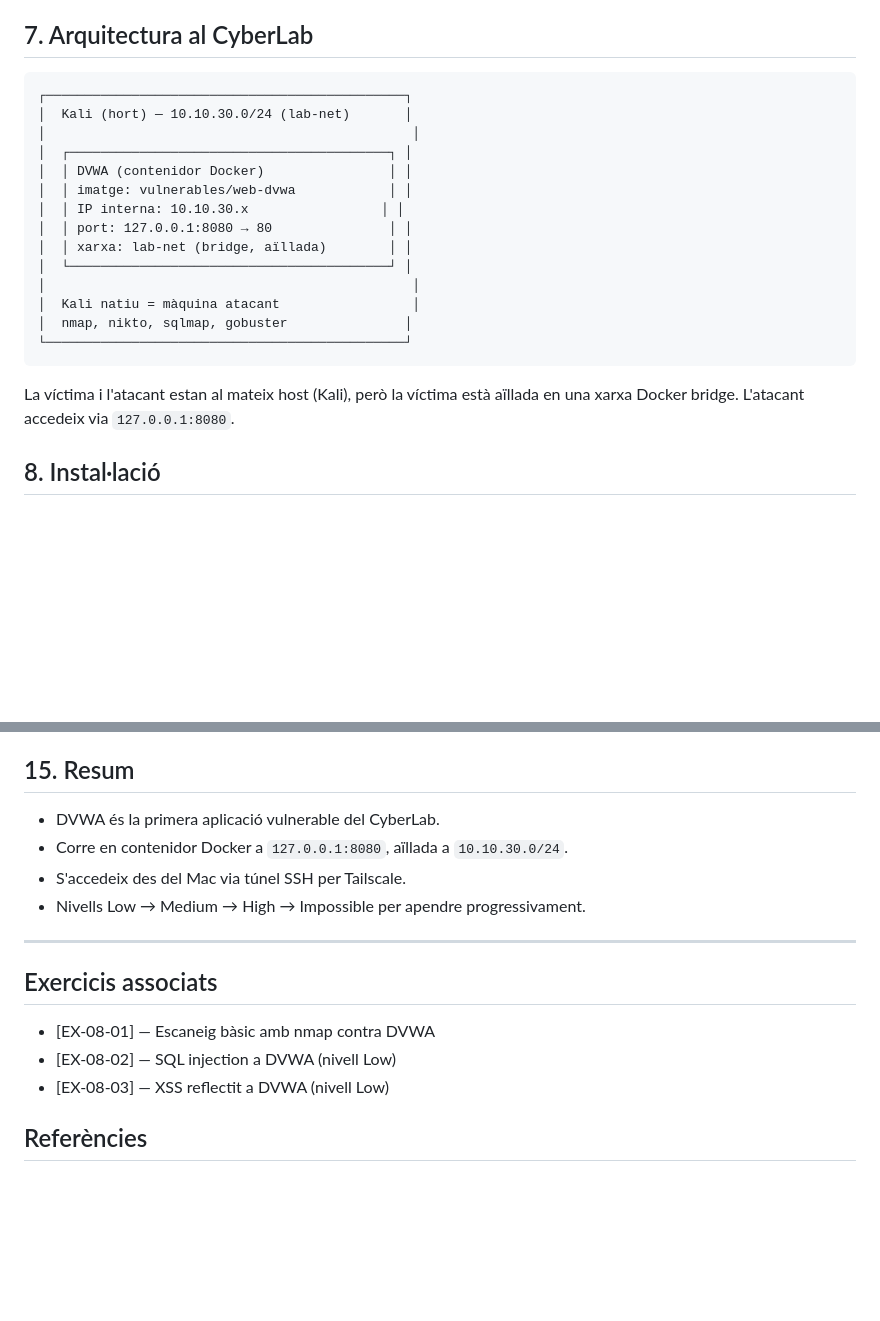
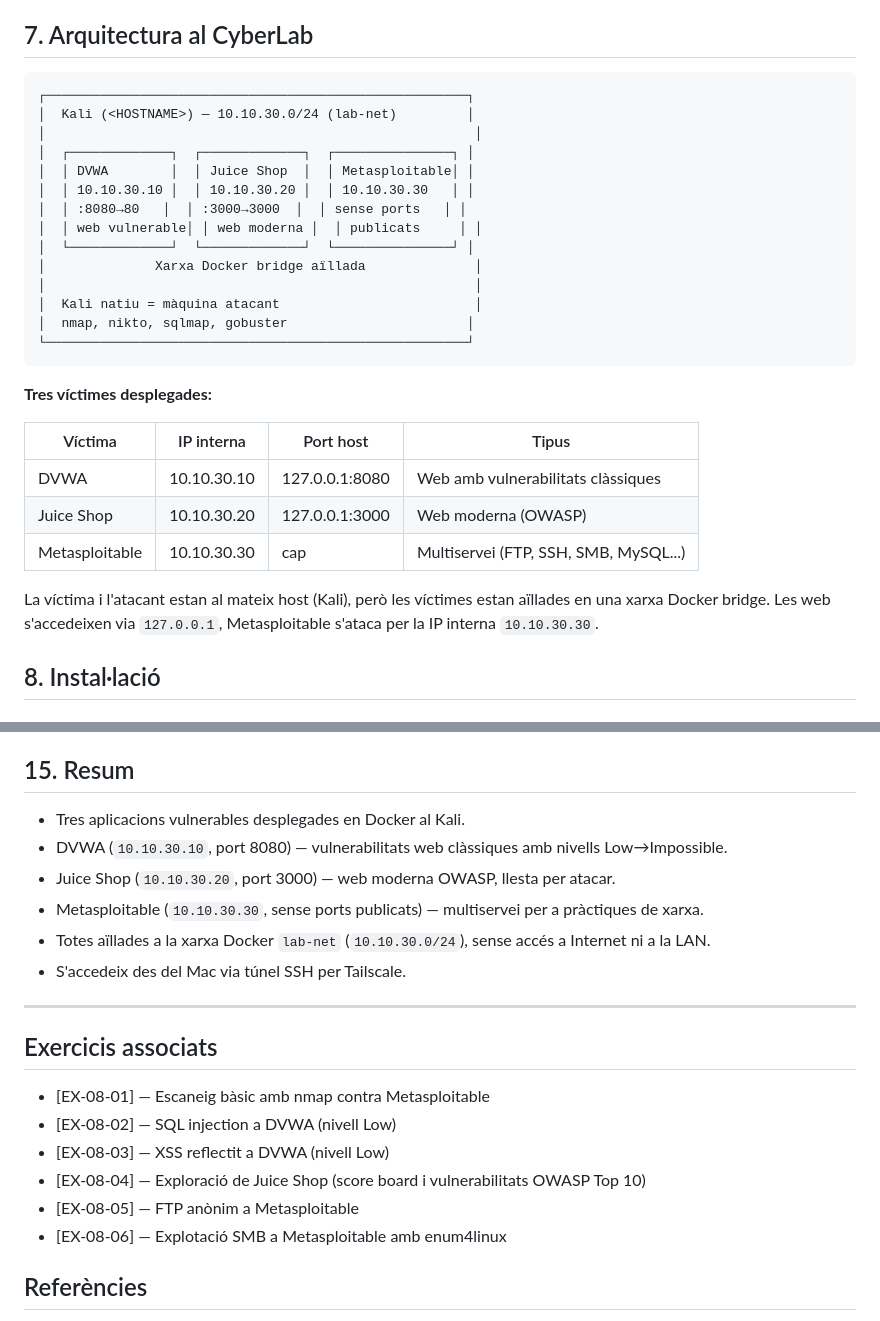
Before and after one commit to BernatMora/cyberlab-ai, a Markdown page: book/chapters/cap-08-10-apps-vulnerables.md, 2 parts joined by grey strips. Rendered like a GitHub page; blank space fills up the shorter version.

````diff
--- a/book/chapters/cap-08-10-apps-vulnerables.md
+++ b/book/chapters/cap-08-10-apps-vulnerables.md
@@ -62,23 +62,31 @@ Perquè per aprendre ciberseguretat ofensiva cal practicar contra objectius real
 ## 7. Arquitectura al CyberLab
 
 ```
-┌──────────────────────────────────────────────┐
-│  Kali (hort) — 10.10.30.0/24 (lab-net)       │
-│                                               │
-│  ┌─────────────────────────────────────────┐ │
-│  │ DVWA (contenidor Docker)                │ │
-│  │ imatge: vulnerables/web-dvwa            │ │
-│  │ IP interna: 10.10.30.x                 │ │
-│  │ port: 127.0.0.1:8080 → 80               │ │
-│  │ xarxa: lab-net (bridge, aïllada)        │ │
-│  └─────────────────────────────────────────┘ │
-│                                               │
-│  Kali natiu = màquina atacant                 │
-│  nmap, nikto, sqlmap, gobuster               │
-└──────────────────────────────────────────────┘
+┌──────────────────────────────────────────────────────┐
+│  Kali (<HOSTNAME>) — 10.10.30.0/24 (lab-net)         │
+│                                                       │
+│  ┌─────────────┐  ┌─────────────┐  ┌───────────────┐ │
+│  │ DVWA        │  │ Juice Shop  │  │ Metasploitable│ │
+│  │ 10.10.30.10 │  │ 10.10.30.20 │  │ 10.10.30.30   │ │
+│  │ :8080→80   │  │ :3000→3000  │  │ sense ports   │ │
+│  │ web vulnerable│ │ web moderna │  │ publicats     │ │
+│  └─────────────┘  └─────────────┘  └───────────────┘ │
+│              Xarxa Docker bridge aïllada              │
+│                                                       │
+│  Kali natiu = màquina atacant                         │
+│  nmap, nikto, sqlmap, gobuster                       │
+└──────────────────────────────────────────────────────┘
 ```
 
-La víctima i l'atacant estan al mateix host (Kali), però la víctima està aïllada en una xarxa Docker bridge. L'atacant accedeix via `127.0.0.1:8080`.
+**Tres víctimes desplegades:**
+
+| Víctima | IP interna | Port host | Tipus |
+|---|---|---|---|
+| DVWA | 10.10.30.10 | 127.0.0.1:8080 | Web amb vulnerabilitats clàssiques |
+| Juice Shop | 10.10.30.20 | 127.0.0.1:3000 | Web moderna (OWASP) |
+| Metasploitable | 10.10.30.30 | cap | Multiservei (FTP, SSH, SMB, MySQL...) |
+
+La víctima i l'atacant estan al mateix host (Kali), però les víctimes estan aïllades en una xarxa Docker bridge. Les web s'accedeixen via `127.0.0.1`, Metasploitable s'ataca per la IP interna `10.10.30.30`.
 
 ## 8. Instal·lació
 
@@ -199,18 +260,23 @@ Hermes pot:
 
 ## 15. Resum
 
-- DVWA és la primera aplicació vulnerable del CyberLab.
-- Corre en contenidor Docker a `127.0.0.1:8080`, aïllada a `10.10.30.0/24`.
+- Tres aplicacions vulnerables desplegades en Docker al Kali.
+- DVWA (`10.10.30.10`, port 8080) — vulnerabilitats web clàssiques amb nivells Low→Impossible.
+- Juice Shop (`10.10.30.20`, port 3000) — web moderna OWASP, llesta per atacar.
+- Metasploitable (`10.10.30.30`, sense ports publicats) — multiservei per a pràctiques de xarxa.
+- Totes aïllades a la xarxa Docker `lab-net` (`10.10.30.0/24`), sense accés a Internet ni a la LAN.
 - S'accedeix des del Mac via túnel SSH per Tailscale.
-- Nivells Low → Medium → High → Impossible per apendre progressivament.
 
 ---
 
 ## Exercicis associats
 
-- [EX-08-01] — Escaneig bàsic amb nmap contra DVWA
+- [EX-08-01] — Escaneig bàsic amb nmap contra Metasploitable
 - [EX-08-02] — SQL injection a DVWA (nivell Low)
 - [EX-08-03] — XSS reflectit a DVWA (nivell Low)
+- [EX-08-04] — Exploració de Juice Shop (score board i vulnerabilitats OWASP Top 10)
+- [EX-08-05] — FTP anònim a Metasploitable
+- [EX-08-06] — Explotació SMB a Metasploitable amb enum4linux
 
 ## Referències
 
````
Also changed, not shown: other parts of book/chapters/cap-08-10-apps-vulnerables.md (+68 -15 lines), book/chapters/cap-05-10-docker.md (+22 -15 lines).
